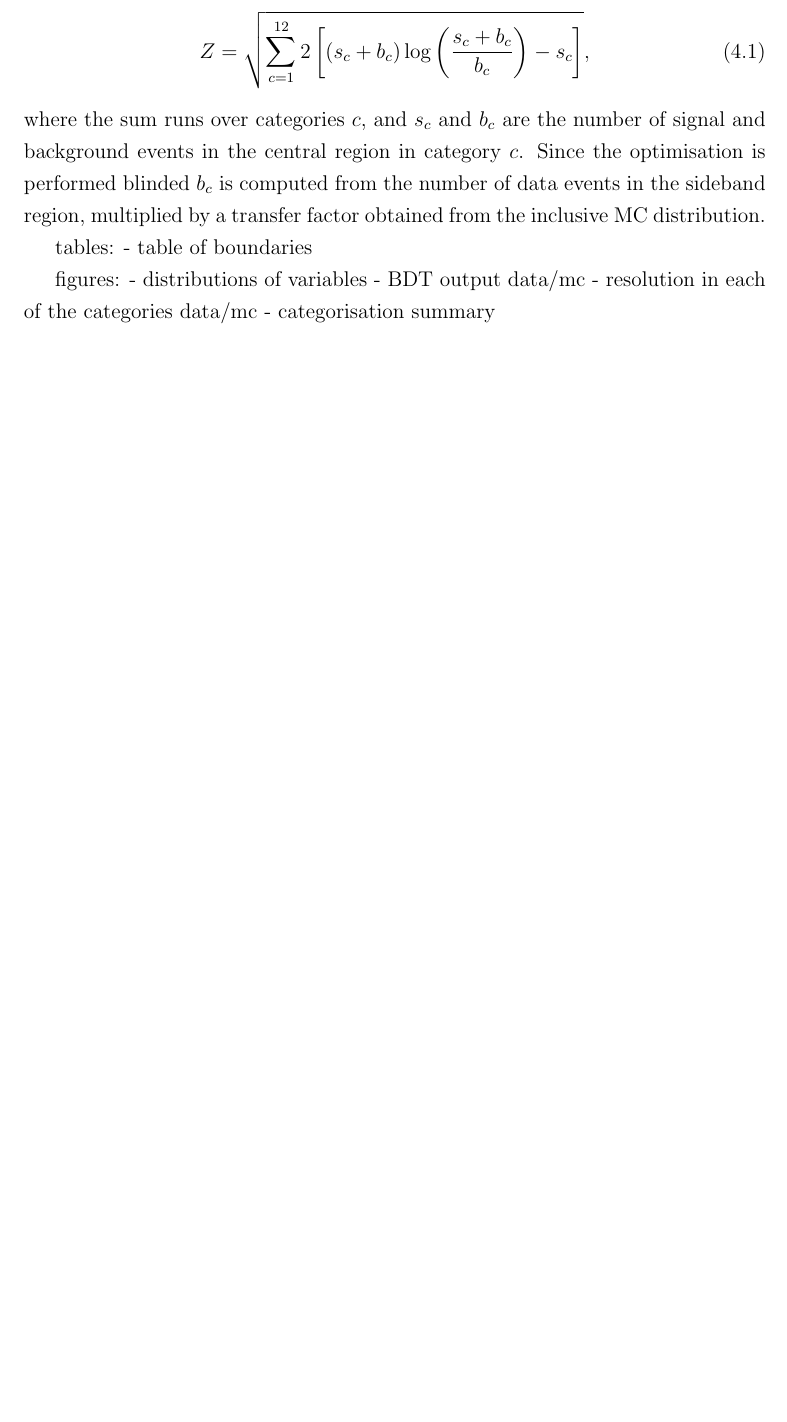
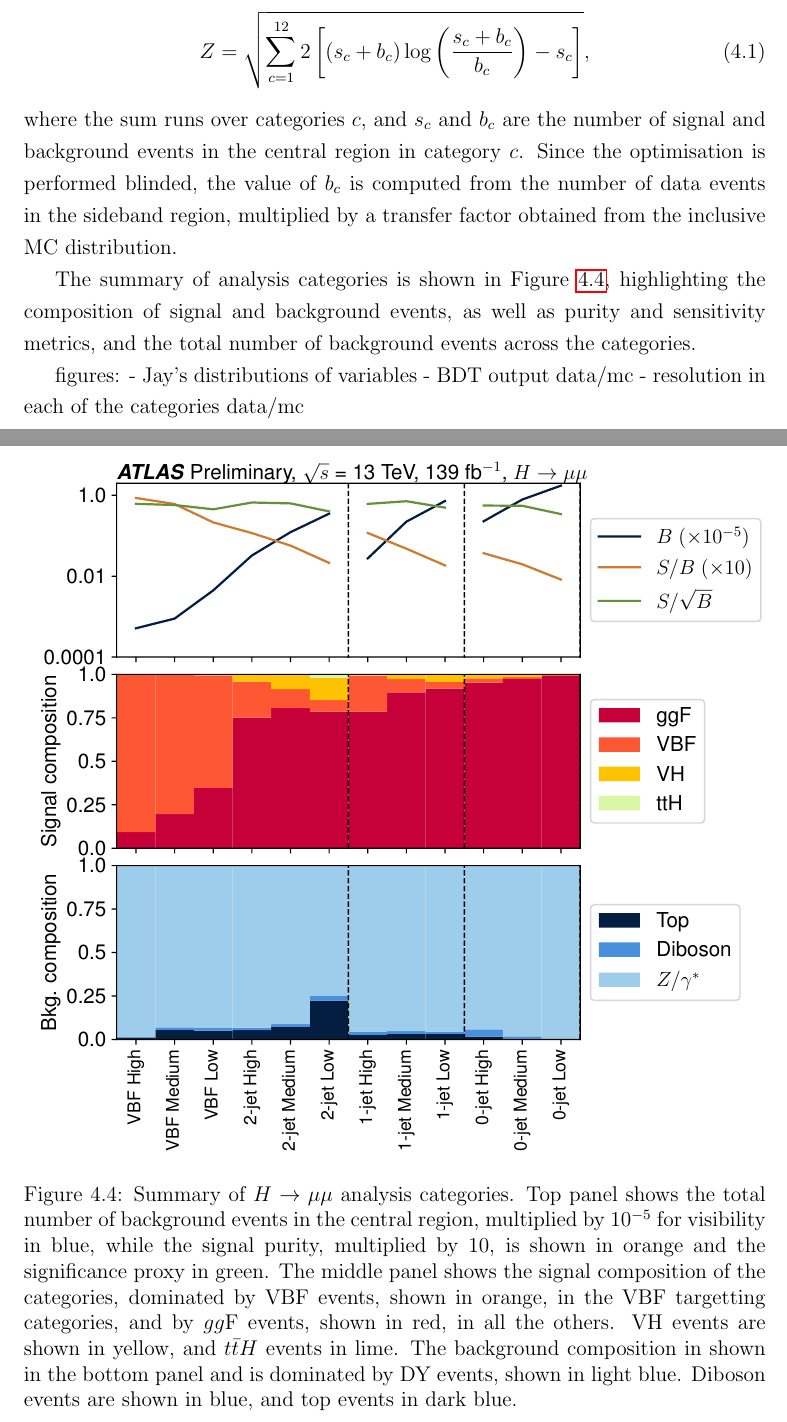
Before and after one commit to mzgubic/thesis, a LaTeX thesis (Hmumu.tex, which reads chapters/hmumu.tex): part of page 74 of 87 before the commit and two parts of pages 75 and 76 of 89 after it, the two joined at a grey line, cut so that both start at the same text, the shorter picture padded with empty space. Compiled offline with pdfLaTeX.

Commit message:
add the summary plot

```diff
--- a/chapters/hmumu.tex
+++ b/chapters/hmumu.tex
@@ -819,18 +818,37 @@ Z = \sqrt{\sum_{c=1}^{12} 2 \left[ (s_c + b_c) \log \left( \frac{s_c+b_c}{b_c}\r
 \end{equation}
 where the sum runs over categories $c$, and $s_c$ and $b_c$ are the
 number of signal and background events in the central region in category
-$c$. Since the optimisation is performed blinded $b_c$ is computed
-from the number of data events in the sideband region, multiplied
+$c$. Since the optimisation is performed blinded, the value of $b_c$ is
+computed from the number of data events in the sideband region, multiplied
 by a transfer factor obtained from the inclusive MC distribution.
 
-tables:
-- table of boundaries
+The summary of analysis categories is shown in Figure \ref{fig:hmumu:cat-summary},
+highlighting the composition of signal and background events, as well
+as purity and sensitivity metrics, and the total number of background events
+across the categories.
+\begin{figure}[h!]
+  \centering
+  \includegraphics[width=1.0\textwidth]{figures/hmumu/cat-summary}
+  \caption[Summary of $\hmumu$ analysis categories]{Summary of $\hmumu$
+  analysis categories. Top panel shows the total number of background events
+  in the central region, multiplied by $10^{-5}$ for visibility in blue,
+  while the signal purity, multiplied by 10, is shown in orange and the
+  significance proxy in green. The middle panel shows the signal
+  composition of the categories, dominated by VBF events, shown in orange,
+  in the VBF targetting categories, and by $\ggf$ events, shown in red,
+  in all the others. VH events are shown in yellow, and $\tth$ events
+  in lime. The background composition in shown in the bottom
+  panel and is dominated by DY events, shown in light blue. Diboson events
+  are shown in blue, and top events in dark blue.
+  }
+  \label{fig:hmumu:cat-summary}
+\end{figure}
+
 
 figures:
-- distributions of variables
+- Jay's distributions of variables
 - BDT output data/mc
 - resolution in each of the categories data/mc
-- categorisation summary
 
 \section{Signal modelling}
 
```
Also changed, not shown: chapters/hmumu.tex (1 more changed lines).
